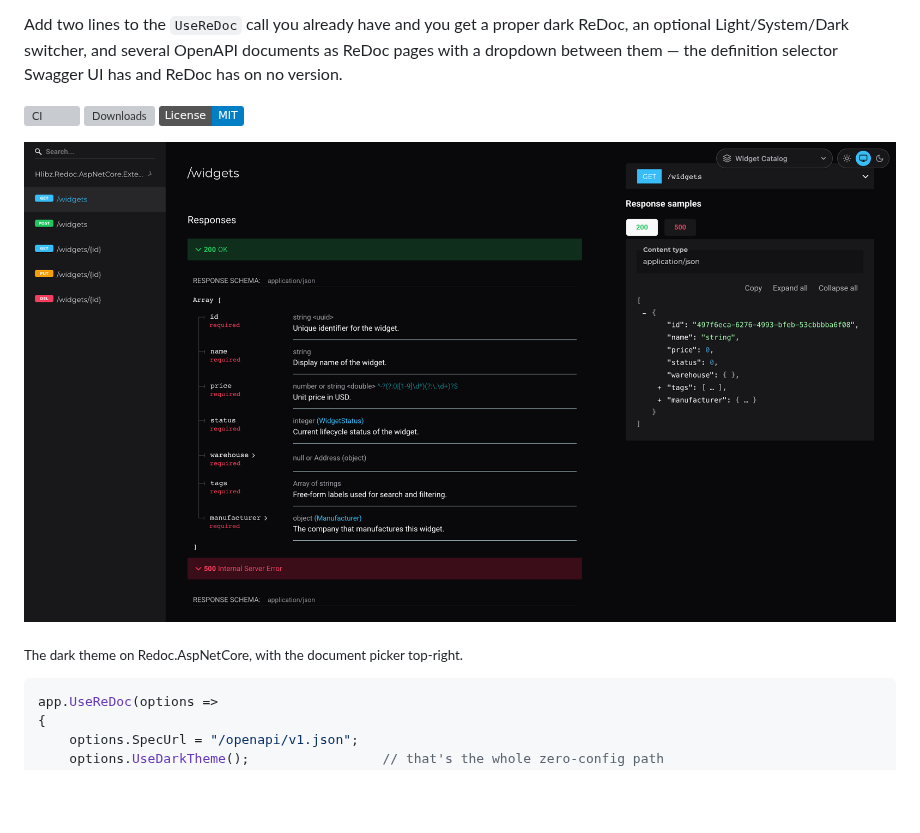
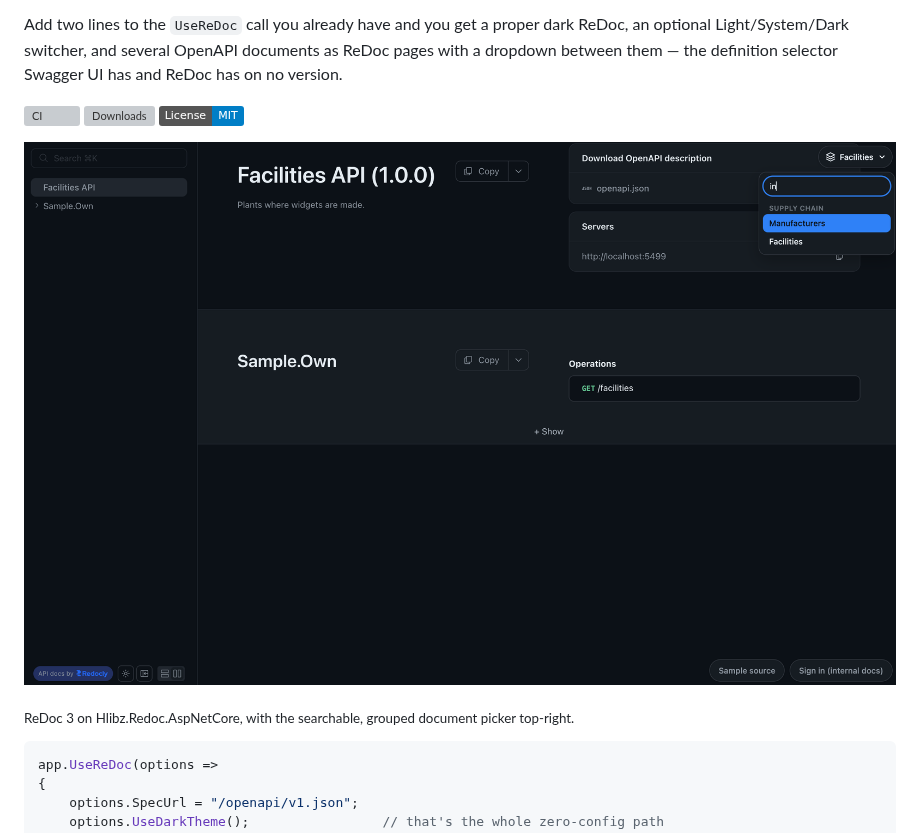
Before and after one commit to hlib-zinchenko/Hlibz.Redoc, a Markdown page: README.md, the part around the change. Drawn GitHub-style; pictures changed too: docs/screenshot-aspnetcore.png; badges without logos; blank space fills up the shorter version; grey boxes are pictures that could not be loaded.

Commit message:
Show the ASP.NET Core host screenshot on the main README
Co-Authored-By: Claude Opus 5.5 <noreply@anthropic.com>

````diff
--- a/README.md
+++ b/README.md
@@ -13,9 +13,9 @@ them — the definition selector Swagger UI has and ReDoc has on no version.
 [![Downloads](https://img.shields.io/nuget/dt/Hlibz.Redoc.Extensions.Core.svg?label=downloads)](https://www.nuget.org/packages/Hlibz.Redoc.Extensions.Core)
 [![License: MIT](https://img.shields.io/badge/License-MIT-blue.svg)](https://github.com/hlib-zinchenko/Hlibz.Redoc/blob/main/LICENSE)
 
-![Dark ReDoc UI screenshot](https://raw.githubusercontent.com/hlib-zinchenko/Hlibz.Redoc/main/docs/screenshot.png)
+![ReDoc 3 served by Hlibz.Redoc.AspNetCore, with the document picker](https://raw.githubusercontent.com/hlib-zinchenko/Hlibz.Redoc/main/docs/screenshot-aspnetcore.png)
 
-<sub>The dark theme on Redoc.AspNetCore, with the document picker top-right.</sub>
+<sub>ReDoc 3 on Hlibz.Redoc.AspNetCore, with the searchable, grouped document picker top-right.</sub>
 
 ```csharp
 app.UseReDoc(options =>
````
Also changed, not shown: CLAUDE.md (+1 -1 lines).
